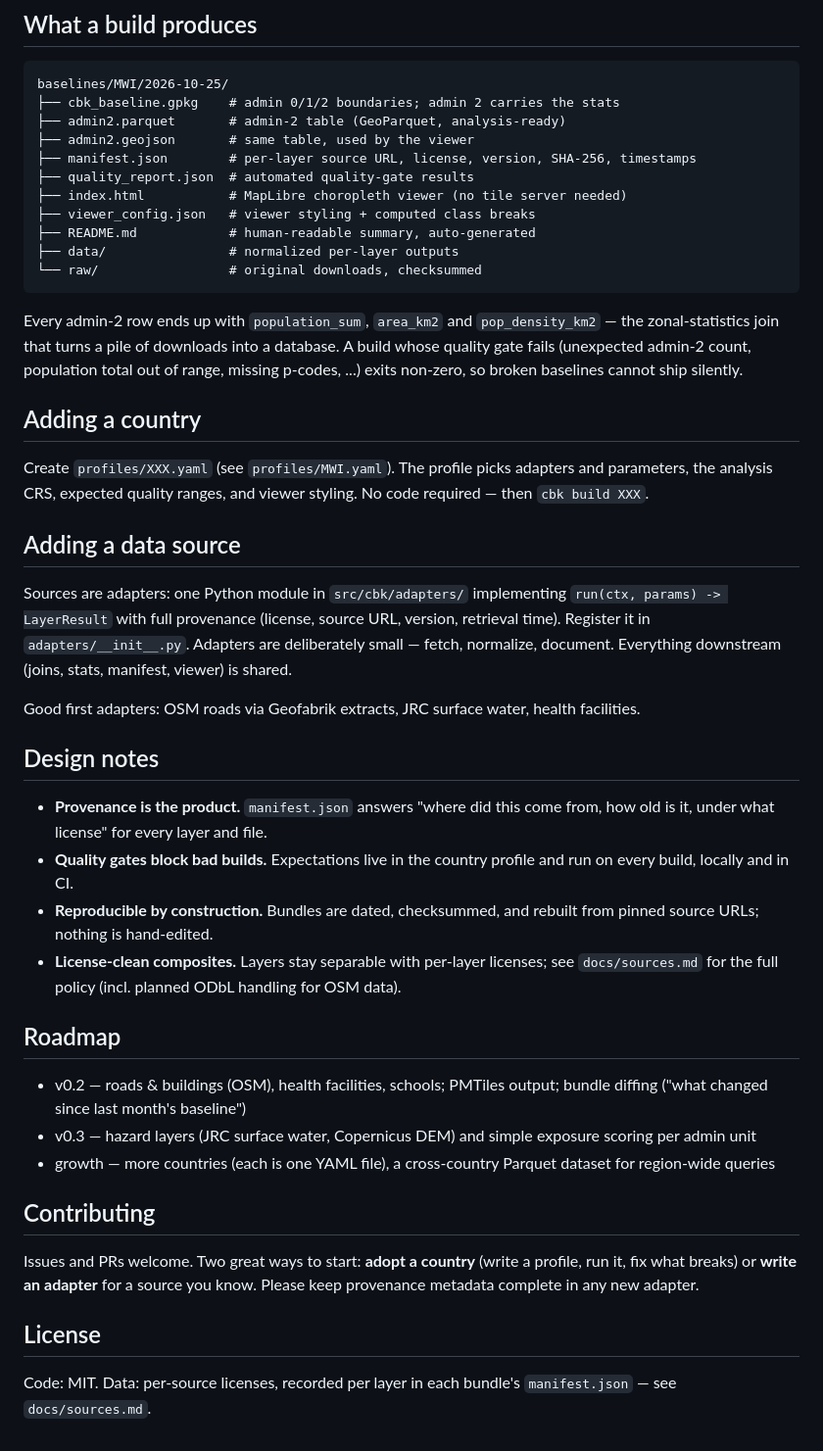
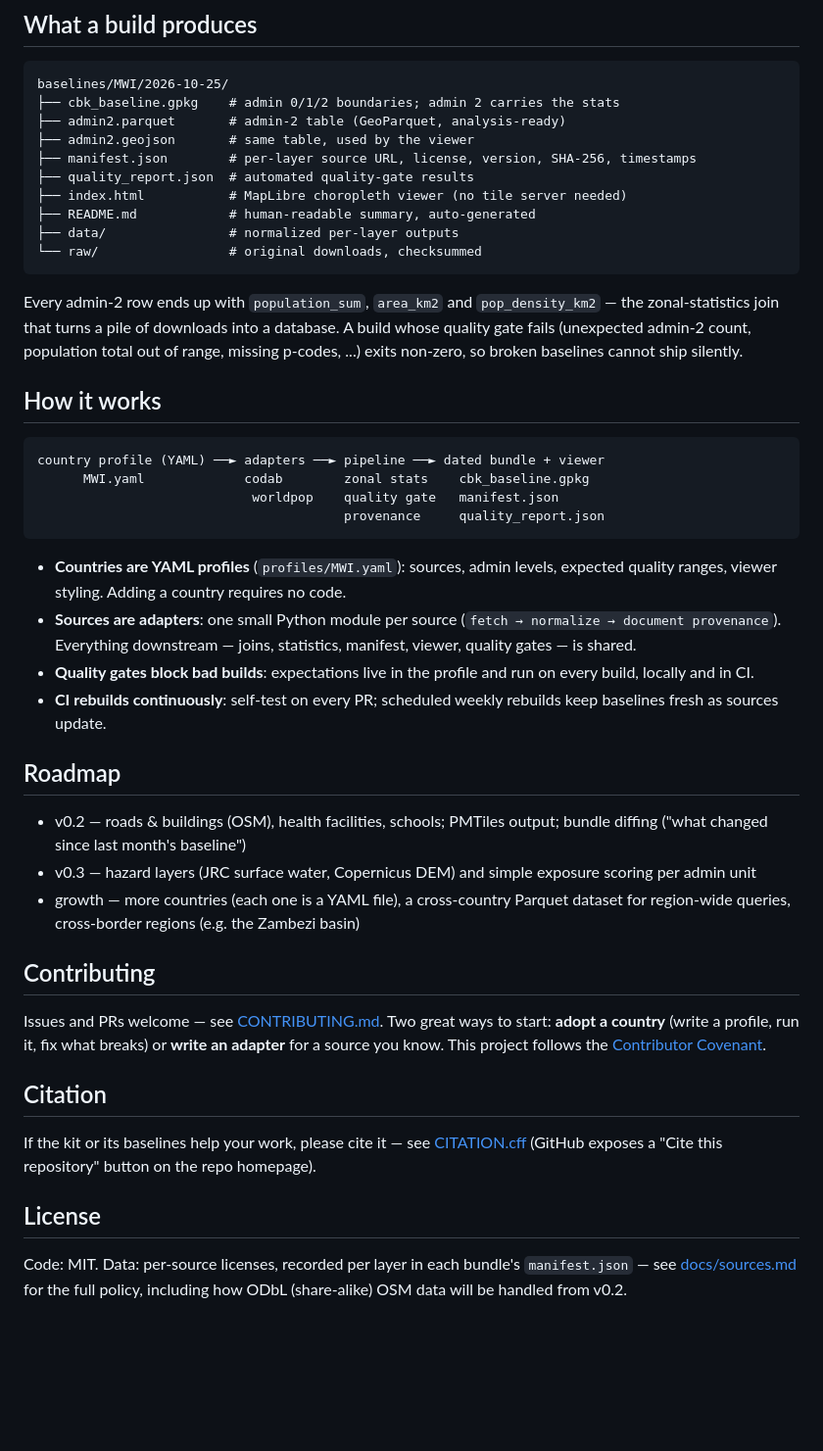
Before and after one commit to alfredshingai/crisis-baseline-kit, a Markdown page: README.md, the part around one of its changes. Shown at 98% size. Drawn GitHub-style; blank space fills up the shorter version.

````diff
--- a/README.md
+++ b/README.md
@@ -35,7 +66,6 @@ baselines/MWI/2026-10-25/
 ├── manifest.json        # per-layer source URL, license, version, SHA-256, timestamps
 ├── quality_report.json  # automated quality-gate results
 ├── index.html           # MapLibre choropleth viewer (no tile server needed)
-├── viewer_config.json   # viewer styling + computed class breaks
 ├── README.md            # human-readable summary, auto-generated
 ├── data/                # normalized per-layer outputs
 └── raw/                 # original downloads, checksummed
@@ -47,34 +77,25 @@ downloads into a database. A build whose quality gate fails (unexpected
 admin-2 count, population total out of range, missing p-codes, ...) exits
 non-zero, so broken baselines cannot ship silently.
 
-## Adding a country
+## How it works
 
-Create `profiles/XXX.yaml` (see `profiles/MWI.yaml`). The profile picks
-adapters and parameters, the analysis CRS, expected quality ranges, and
-viewer styling. No code required — then `cbk build XXX`.
+```
+country profile (YAML) ──► adapters ──► pipeline ──► dated bundle + viewer
+      MWI.yaml             codab        zonal stats    cbk_baseline.gpkg
+                            worldpop    quality gate   manifest.json
+                                        provenance     quality_report.json
+```
 
-## Adding a data source
-
-Sources are adapters: one Python module in `src/cbk/adapters/` implementing
-`run(ctx, params) -> LayerResult` with full provenance (license, source
-URL, version, retrieval time). Register it in `adapters/__init__.py`.
-Adapters are deliberately small — fetch, normalize, document. Everything
-downstream (joins, stats, manifest, viewer) is shared.
-
-Good first adapters: OSM roads via Geofabrik extracts, JRC surface water,
-health facilities.
-
-## Design notes
-
-- **Provenance is the product.** `manifest.json` answers "where did this
-  come from, how old is it, under what license" for every layer and file.
-- **Quality gates block bad builds.** Expectations live in the country
-  profile and run on every build, locally and in CI.
-- **Reproducible by construction.** Bundles are dated, checksummed, and
-  rebuilt from pinned source URLs; nothing is hand-edited.
-- **License-clean composites.** Layers stay separable with per-layer
-  licenses; see `docs/sources.md` for the full policy (incl. planned ODbL
-  handling for OSM data).
+- **Countries are YAML profiles** (`profiles/MWI.yaml`): sources, admin
+  levels, expected quality ranges, viewer styling. Adding a country
+  requires no code.
+- **Sources are adapters**: one small Python module per source
+  (`fetch → normalize → document provenance`). Everything downstream —
+  joins, statistics, manifest, viewer, quality gates — is shared.
+- **Quality gates block bad builds**: expectations live in the profile and
+  run on every build, locally and in CI.
+- **CI rebuilds continuously**: self-test on every PR; scheduled weekly
+  rebuilds keep baselines fresh as sources update.
 
 ## Roadmap
 
@@ -82,16 +103,25 @@ health facilities.
   output; bundle diffing ("what changed since last month's baseline")
 - v0.3 — hazard layers (JRC surface water, Copernicus DEM) and simple
   exposure scoring per admin unit
-- growth — more countries (each is one YAML file), a cross-country
-  Parquet dataset for region-wide queries
+- growth — more countries (each one is a YAML file), a cross-country
+  Parquet dataset for region-wide queries, cross-border regions
+  (e.g. the Zambezi basin)
 
 ## Contributing
 
-Issues and PRs welcome. Two great ways to start: **adopt a country** (write
-a profile, run it, fix what breaks) or **write an adapter** for a source
-you know. Please keep provenance metadata complete in any new adapter.
+Issues and PRs welcome — see [CONTRIBUTING.md](CONTRIBUTING.md). Two great
+ways to start: **adopt a country** (write a profile, run it, fix what
+breaks) or **write an adapter** for a source you know. This project
+follows the [Contributor Covenant](CODE_OF_CONDUCT.md).
+
+## Citation
+
+If the kit or its baselines help your work, please cite it — see
+[CITATION.cff](CITATION.cff) (GitHub exposes a "Cite this repository"
+button on the repo homepage).
 
 ## License
 
 Code: MIT. Data: per-source licenses, recorded per layer in each bundle's
-`manifest.json` — see `docs/sources.md`.
+`manifest.json` — see [docs/sources.md](docs/sources.md) for the full
+policy, including how ODbL (share-alike) OSM data will be handled from v0.2.
````
Also changed, not shown: other parts of README.md (+36 -5 lines), CODE_OF_CONDUCT.md (added, +68 -0 lines), CONTRIBUTING.md (added, +77 -0 lines), docs/img/malawi-viewer.png (added), 1 other file.
